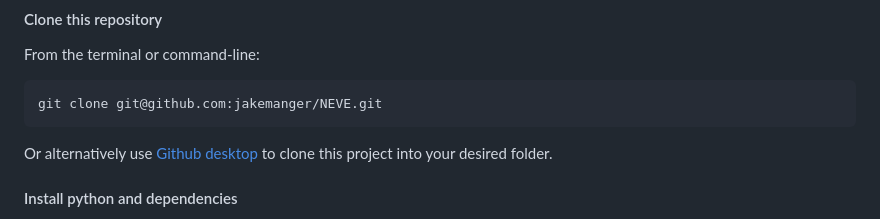
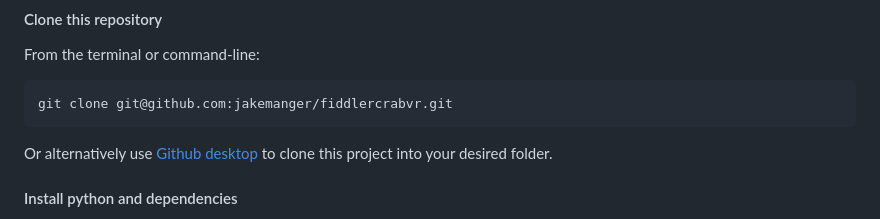
Before and after one commit to jakemanger/fiddlercrabvr, a Markdown page: README.md, the part around the change. GitHub-like rendering.

Commit message:
Fix git clone typo

````diff
--- a/README.md
+++ b/README.md
@@ -20,7 +20,7 @@ This project comes with a skeleton of another toolkit for building Unity experim
 
 From the terminal or command-line:
 ```bash
-git clone git@github.com:jakemanger/NEVE.git
+git clone git@github.com:jakemanger/fiddlercrabvr.git
 ```
 
 Or alternatively use [Github desktop](https://desktop.github.com/) to clone this project into your desired folder.
````
